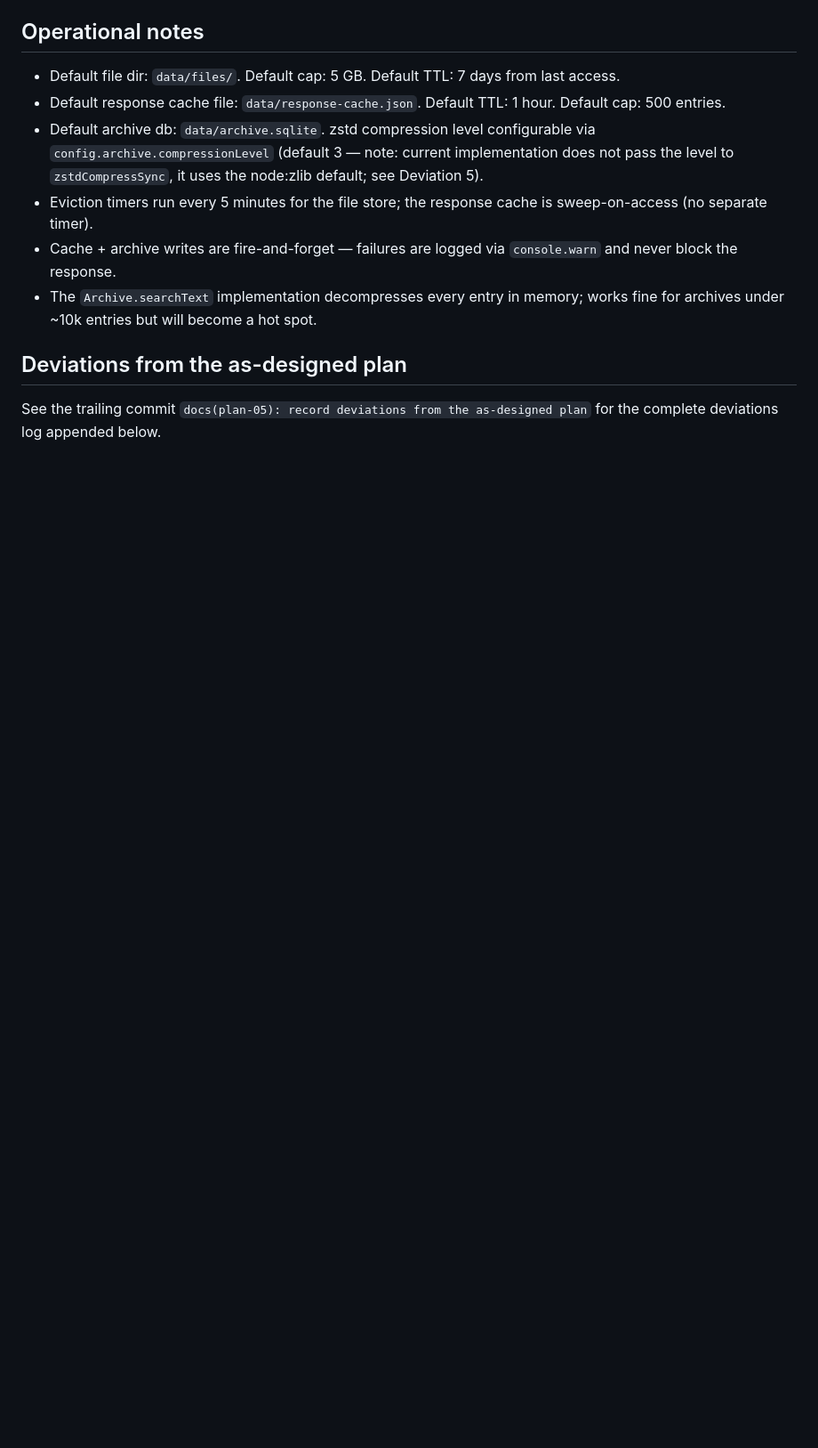
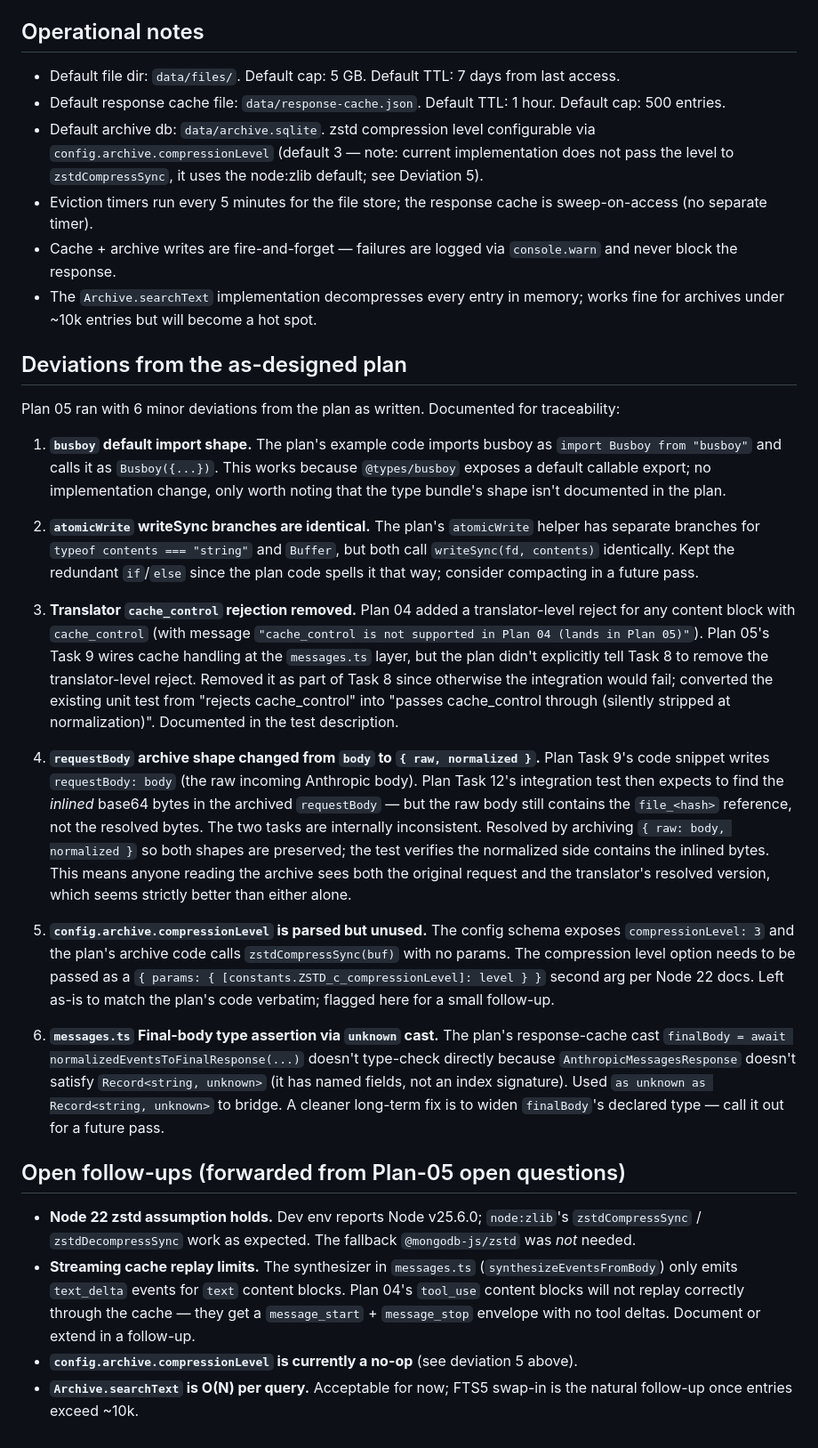
Before and after one commit to princemanjee/ClaudeMCP, a Markdown page: docs/plan-05-files-cache-archive-readme.md, the part around the change. Shown at 89% size. Drawn GitHub-style; blank space fills up the shorter version.

Commit message:
docs(plan-05): record deviations from the as-designed plan

```diff
--- a/docs/plan-05-files-cache-archive-readme.md
+++ b/docs/plan-05-files-cache-archive-readme.md
@@ -84,4 +84,23 @@ Approximate new tests: **+71**. Total suite: **355 tests** (baseline 284 + 71).
 
 ## Deviations from the as-designed plan
 
-See the trailing commit `docs(plan-05): record deviations from the as-designed plan` for the complete deviations log appended below.
+Plan 05 ran with 6 minor deviations from the plan as written. Documented for traceability:
+
+1. **`busboy` default import shape.** The plan's example code imports busboy as `import Busboy from "busboy"` and calls it as `Busboy({...})`. This works because `@types/busboy` exposes a default callable export; no implementation change, only worth noting that the type bundle's shape isn't documented in the plan.
+
+2. **`atomicWrite` writeSync branches are identical.** The plan's `atomicWrite` helper has separate branches for `typeof contents === "string"` and `Buffer`, but both call `writeSync(fd, contents)` identically. Kept the redundant `if`/`else` since the plan code spells it that way; consider compacting in a future pass.
+
+3. **Translator `cache_control` rejection removed.** Plan 04 added a translator-level reject for any content block with `cache_control` (with message `"cache_control is not supported in Plan 04 (lands in Plan 05)"`). Plan 05's Task 9 wires cache handling at the `messages.ts` layer, but the plan didn't explicitly tell Task 8 to remove the translator-level reject. Removed it as part of Task 8 since otherwise the integration would fail; converted the existing unit test from "rejects cache_control" into "passes cache_control through (silently stripped at normalization)". Documented in the test description.
+
+4. **`requestBody` archive shape changed from `body` to `{ raw, normalized }`.** Plan Task 9's code snippet writes `requestBody: body` (the raw incoming Anthropic body). Plan Task 12's integration test then expects to find the *inlined* base64 bytes in the archived `requestBody` — but the raw body still contains the `file_<hash>` reference, not the resolved bytes. The two tasks are internally inconsistent. Resolved by archiving `{ raw: body, normalized }` so both shapes are preserved; the test verifies the normalized side contains the inlined bytes. This means anyone reading the archive sees both the original request and the translator's resolved version, which seems strictly better than either alone.
+
+5. **`config.archive.compressionLevel` is parsed but unused.** The config schema exposes `compressionLevel: 3` and the plan's archive code calls `zstdCompressSync(buf)` with no params. The compression level option needs to be passed as a `{ params: { [constants.ZSTD_c_compressionLevel]: level } }` second arg per Node 22 docs. Left as-is to match the plan's code verbatim; flagged here for a small follow-up.
+
+6. **`messages.ts` Final-body type assertion via `unknown` cast.** The plan's response-cache cast `finalBody = await normalizedEventsToFinalResponse(...)` doesn't type-check directly because `AnthropicMessagesResponse` doesn't satisfy `Record<string, unknown>` (it has named fields, not an index signature). Used `as unknown as Record<string, unknown>` to bridge. A cleaner long-term fix is to widen `finalBody`'s declared type — call it out for a future pass.
+
+## Open follow-ups (forwarded from Plan-05 open questions)
+
+- **Node 22 zstd assumption holds.** Dev env reports Node v25.6.0; `node:zlib`'s `zstdCompressSync` / `zstdDecompressSync` work as expected. The fallback `@mongodb-js/zstd` was *not* needed.
+- **Streaming cache replay limits.** The synthesizer in `messages.ts` (`synthesizeEventsFromBody`) only emits `text_delta` events for `text` content blocks. Plan 04's `tool_use` content blocks will not replay correctly through the cache — they get a `message_start` + `message_stop` envelope with no tool deltas. Document or extend in a follow-up.
+- **`config.archive.compressionLevel` is currently a no-op** (see deviation 5 above).
+- **`Archive.searchText` is O(N) per query.** Acceptable for now; FTS5 swap-in is the natural follow-up once entries exceed ~10k.
```
